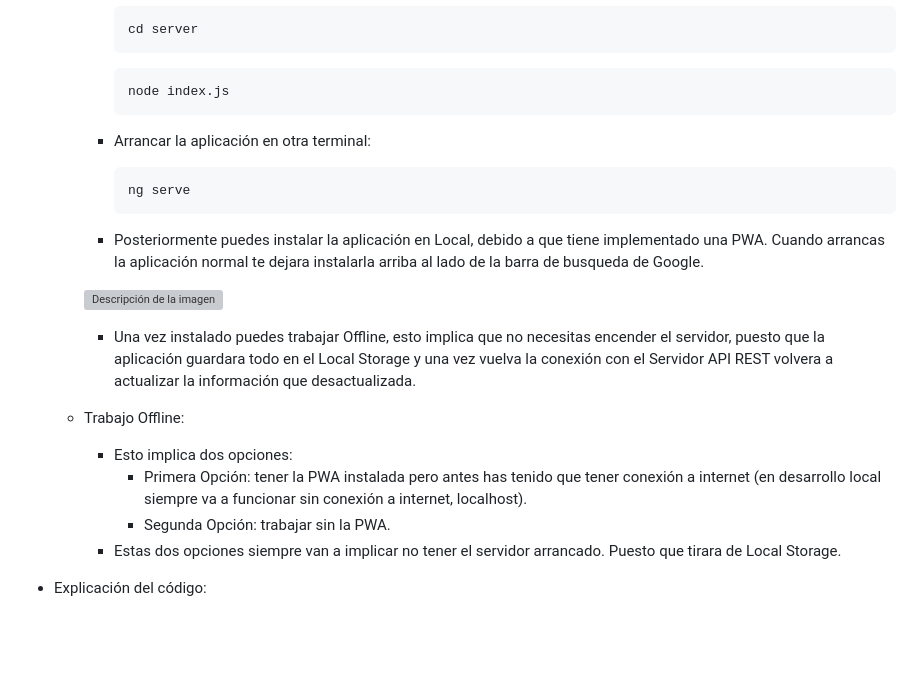
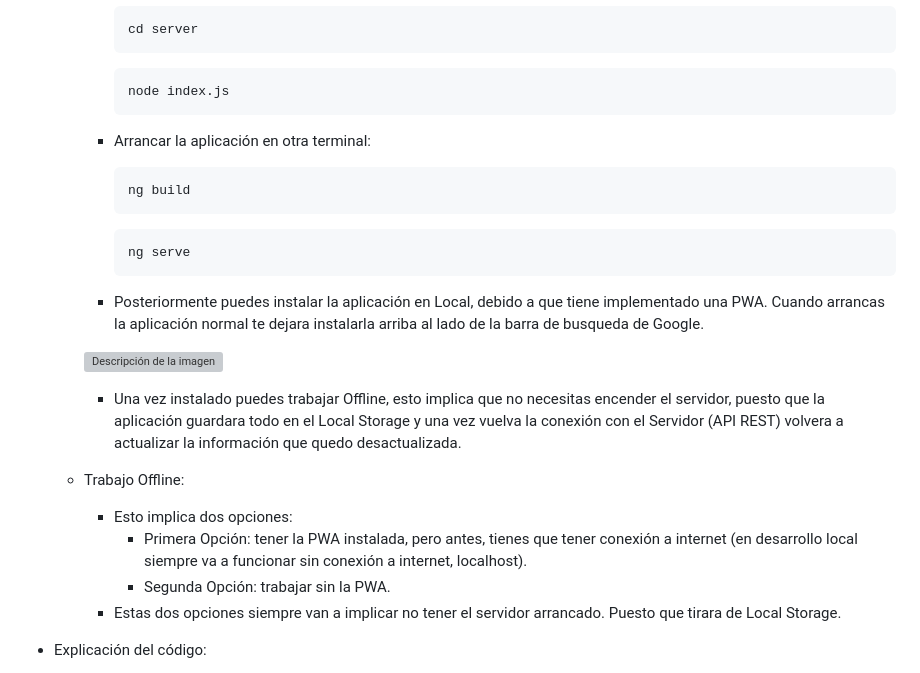
Before and after one commit to MarcoGomezGutierrez/Progra_Web_II, a Markdown page: entrega-2-angular/README.md, the part around one of its changes. GitHub-like rendering; blank space fills up the shorter version; grey boxes are pictures that could not be loaded.

Commit message:
Entrega 2

````diff
--- a/entrega-2-angular/README.md
+++ b/entrega-2-angular/README.md
@@ -24,18 +24,22 @@
         - Arrancar la aplicación en otra terminal:
 
             ```
+            ng build
+            ```
+
+            ```
             ng serve
             ```
         - Posteriormente puedes instalar la aplicación en Local, debido a que tiene implementado una PWA. Cuando arrancas la aplicación normal te dejara instalarla arriba al lado de la barra de busqueda de Google.
 
         ![Descripción de la imagen](src\assets\readme\PWA.PNG)
 
-        - Una vez instalado puedes trabajar Offline, esto implica que no necesitas encender el servidor, puesto que la aplicación guardara todo en el Local Storage y una vez vuelva la conexión con el Servidor API REST volvera a actualizar la información que desactualizada.
+        - Una vez instalado puedes trabajar Offline, esto implica que no necesitas encender el servidor, puesto que la aplicación guardara todo en el Local Storage y una vez vuelva la conexión con el Servidor (API REST) volvera a actualizar la información que quedo desactualizada.
 
     - Trabajo Offline:
 
         - Esto implica dos opciones:
-            - Primera Opción: tener la PWA instalada pero antes has tenido que tener conexión a internet (en desarrollo local siempre va a funcionar sin conexión a internet, localhost).
+            - Primera Opción: tener la PWA instalada, pero antes, tienes que tener conexión a internet (en desarrollo local siempre va a funcionar sin conexión a internet, localhost).
             - Segunda Opción: trabajar sin la PWA.
         - Estas dos opciones siempre van a implicar no tener el servidor arrancado. Puesto que tirara de Local Storage.
 
````
Also changed, not shown: other parts of entrega-2-angular/README.md (+3 -2 lines).
